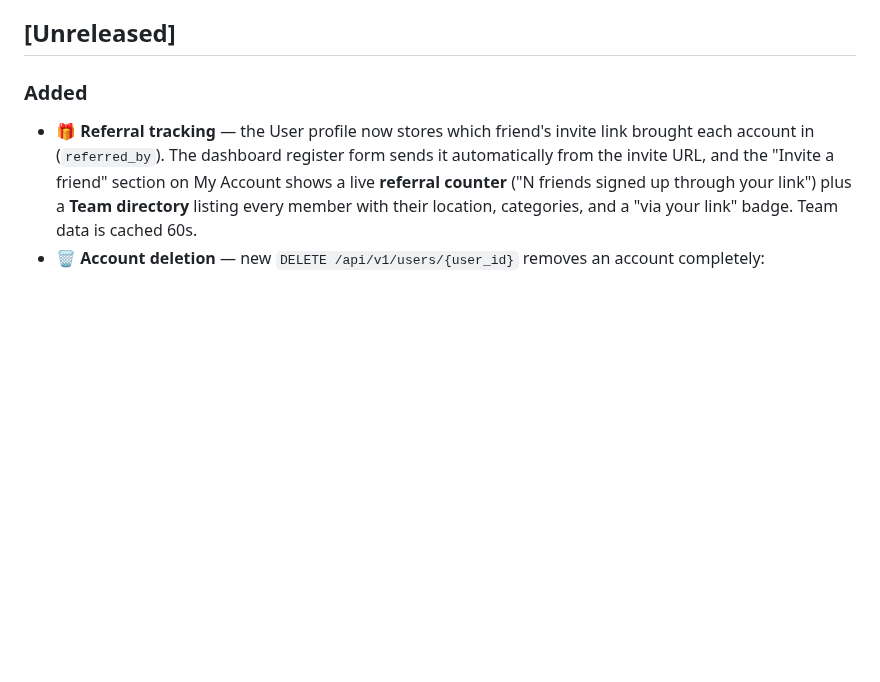
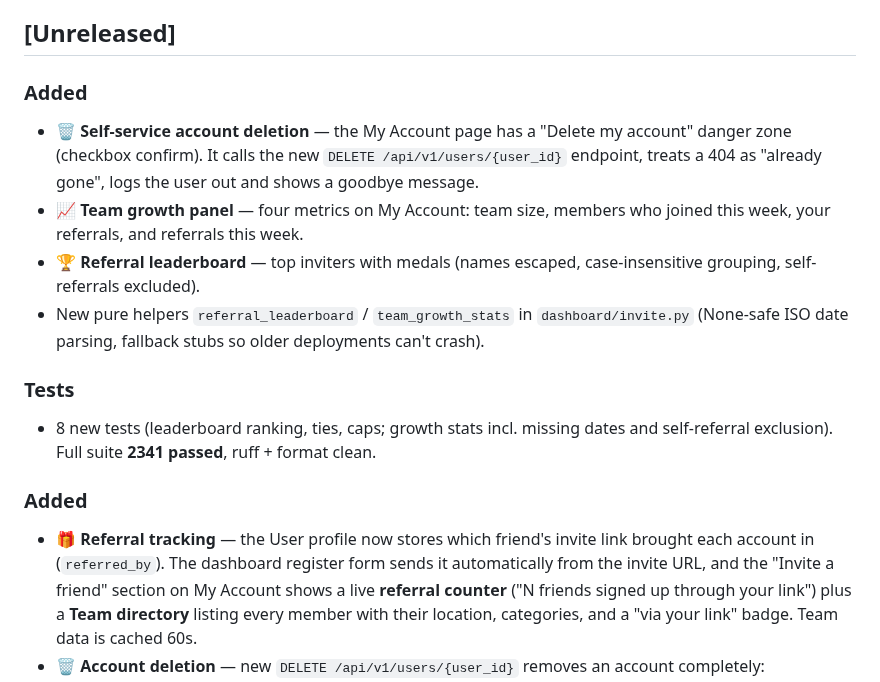
Before and after one commit to partha442004/CyberGuide, a Markdown page: CHANGELOG.md, the part around the change. GitHub-like rendering; blank space fills up the shorter version.

Commit message:
docs: CHANGELOG - self-service deletion + team growth panel + leaderboard

```diff
--- a/CHANGELOG.md
+++ b/CHANGELOG.md
@@ -1118,6 +1118,26 @@ The format is based on [Keep a Changelog](https://keepachangelog.com/en/1.0.0/).
   in the Linux Docker reproduction environment
 
 ## [Unreleased]
+
+### Added
+
+- **🗑 Self-service account deletion** — the My Account page has a "Delete
+  my account" danger zone (checkbox confirm). It calls the new
+  `DELETE /api/v1/users/{user_id}` endpoint, treats a 404 as
+  "already gone", logs the user out and shows a goodbye message.
+- **📈 Team growth panel** — four metrics on My Account: team size,
+  members who joined this week, your referrals, and referrals this week.
+- **🏆 Referral leaderboard** — top inviters with medals (names escaped,
+  case-insensitive grouping, self-referrals excluded).
+- New pure helpers `referral_leaderboard` / `team_growth_stats` in
+  `dashboard/invite.py` (None-safe ISO date parsing, fallback stubs so
+  older deployments can't crash).
+
+### Tests
+
+- 8 new tests (leaderboard ranking, ties, caps; growth stats incl.
+  missing dates and self-referral exclusion). Full suite **2341 passed**,
+  ruff + format clean.
 
 ### Added
 
```
